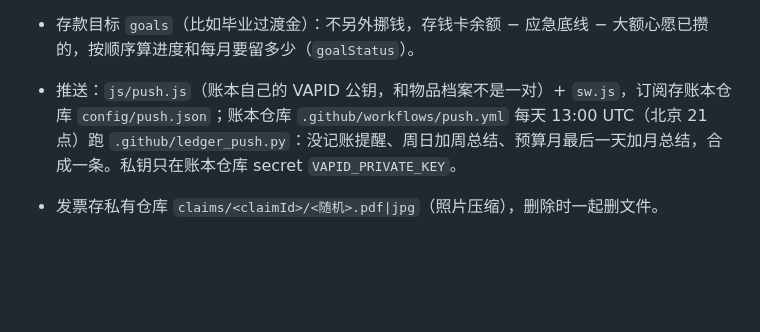
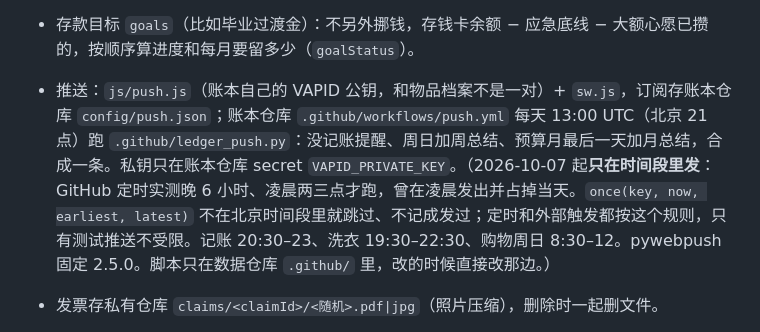
Before and after one commit to ThreeLu/ledger, a Markdown page: CLAUDE.md, the part around the change. GitHub-like rendering; blank space fills up the shorter version.

Commit message:
说明：推送只在时间段里发
Co-Authored-By: Claude Opus 5.5 <noreply@anthropic.com>

```diff
--- a/CLAUDE.md
+++ b/CLAUDE.md
@@ -49,7 +49,7 @@
 - 年度总结 `yearSummary()`（自然年），总结页「年」；1 月 1 日推送、1 月头一周首页提醒。
 - 令牌到期：读物品档案设置里的 `tokenExpires`，14 天内首页提示。
 - 存款目标 `goals`（比如毕业过渡金）：不另外挪钱，存钱卡余额 − 应急底线 − 大额心愿已攒的，按顺序算进度和每月要留多少（`goalStatus`）。
-- 推送：`js/push.js`（账本自己的 VAPID 公钥，和物品档案不是一对）+ `sw.js`，订阅存账本仓库 `config/push.json`；账本仓库 `.github/workflows/push.yml` 每天 13:00 UTC（北京 21 点）跑 `.github/ledger_push.py`：没记账提醒、周日加周总结、预算月最后一天加月总结，合成一条。私钥只在账本仓库 secret `VAPID_PRIVATE_KEY`。
+- 推送：`js/push.js`（账本自己的 VAPID 公钥，和物品档案不是一对）+ `sw.js`，订阅存账本仓库 `config/push.json`；账本仓库 `.github/workflows/push.yml` 每天 13:00 UTC（北京 21 点）跑 `.github/ledger_push.py`：没记账提醒、周日加周总结、预算月最后一天加月总结，合成一条。私钥只在账本仓库 secret `VAPID_PRIVATE_KEY`。（2026-10-07 起**只在时间段里发**：GitHub 定时实测晚 6 小时、凌晨两三点才跑，曾在凌晨发出并占掉当天。`once(key, now, earliest, latest)` 不在北京时间段里就跳过、不记成发过；定时和外部触发都按这个规则，只有测试推送不受限。记账 20:30–23、洗衣 19:30–22:30、购物周日 8:30–12。pywebpush 固定 2.5.0。脚本只在数据仓库 `.github/` 里，改的时候直接改那边。）
 - 发票存私有仓库 `claims/<claimId>/<随机>.pdf|jpg`（照片压缩），删除时一起删文件。
 
 - 余额 = `opening` + 每笔的进出（`money.js` 的 `delta`）。**转账不算收支**；美元账户金额按美元，花销另存 `cny`（记账当时的汇率，Frankfurter 接口每天查一次，存在 localStorage）。`adjust` 是「校准」产生的对账差额，不算预算。
```
